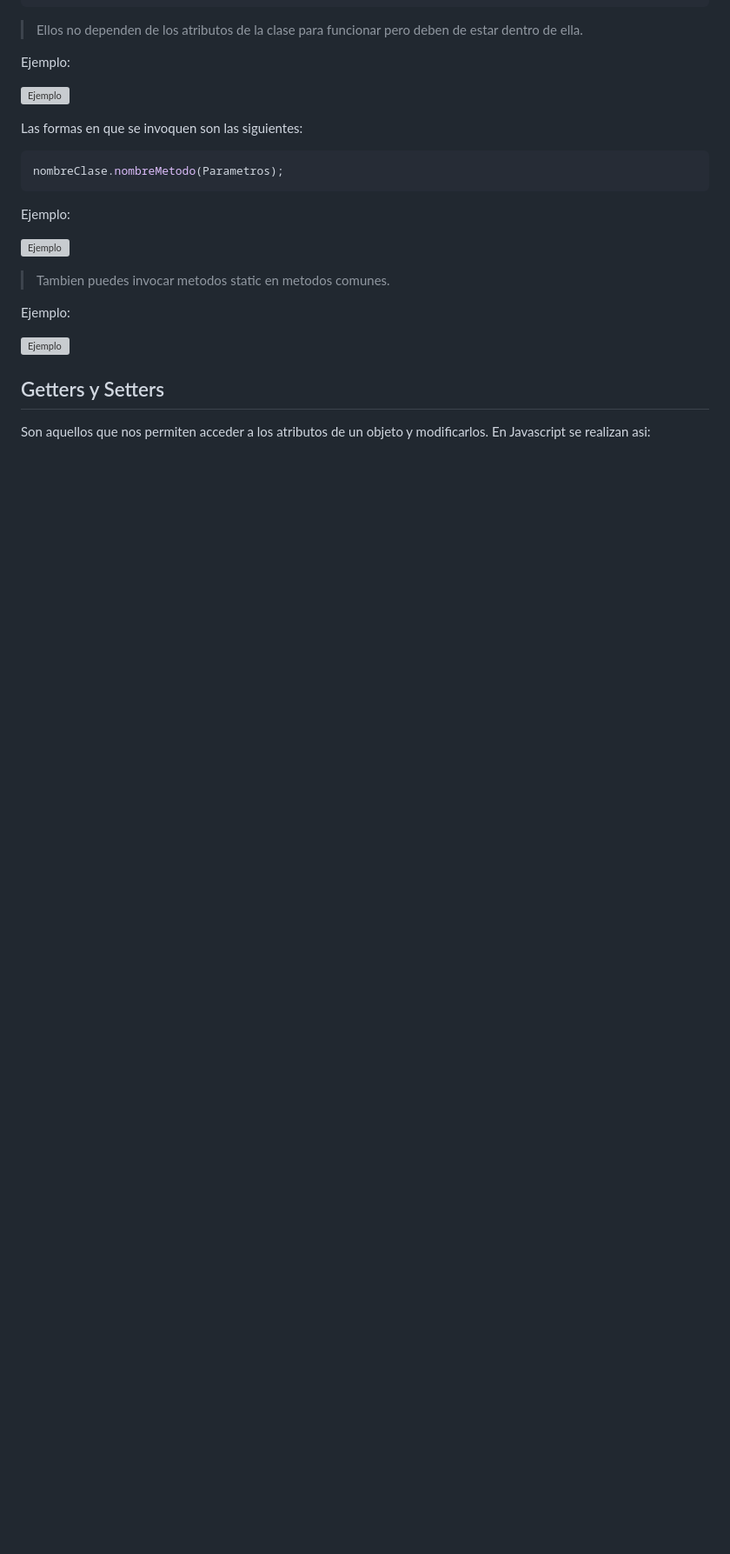
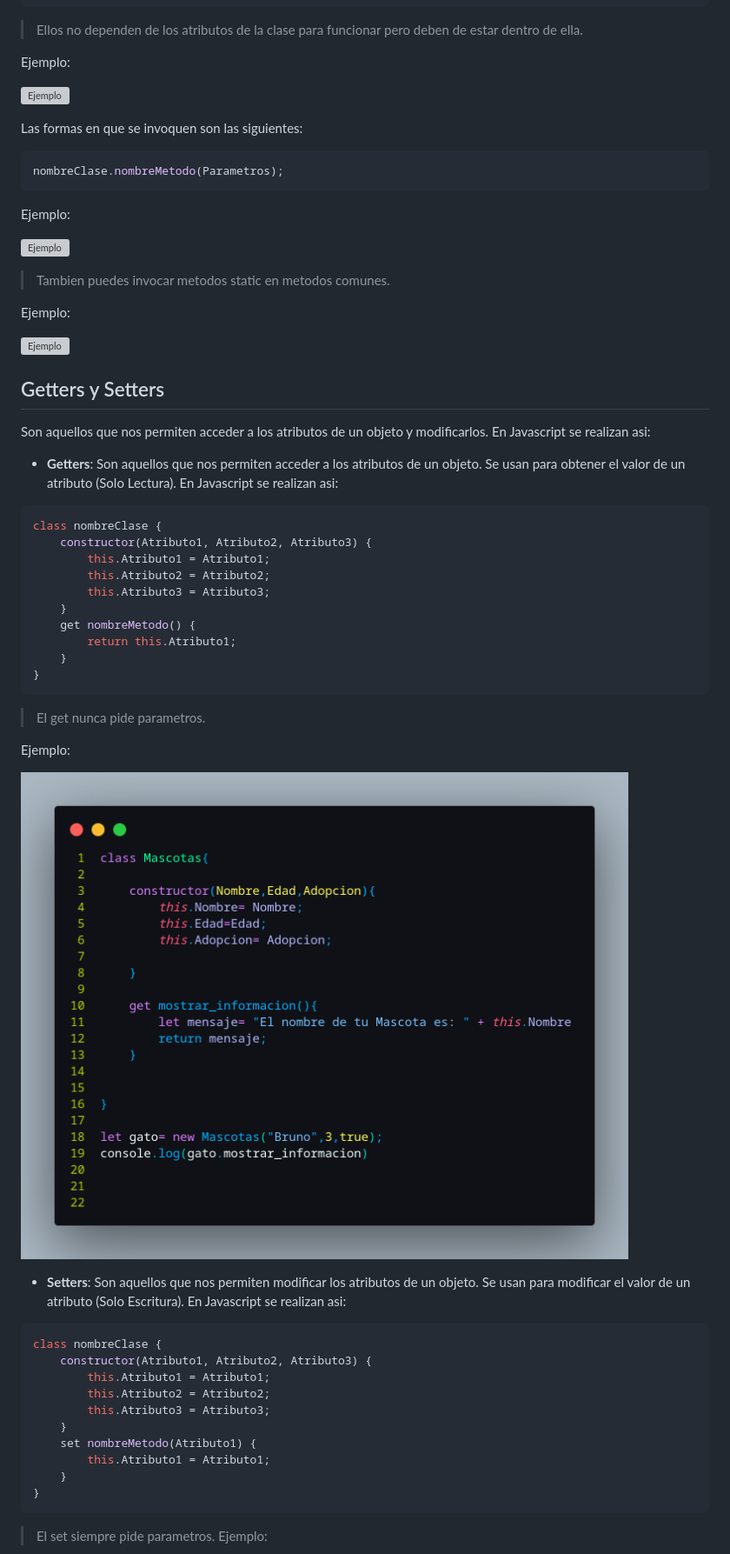
Before and after one commit to MisaelUAT/Apuntes_Web, a Markdown page: Lections/Lection#11.md, the part around the change printed below. Shown: that part at 87% size. Drawn GitHub-style; pictures changed too: Assets/img/get.png (added); blank space fills up the shorter version; grey boxes are pictures that could not be loaded.

Commit message:
Lection_10Complete

````diff
--- a/Lections/Lection#11.md
+++ b/Lections/Lection#11.md
@@ -136,4 +136,40 @@ Ejemplo:
 ## Getters y Setters
 Son aquellos que nos permiten acceder a los atributos de un objeto y modificarlos. En Javascript se realizan asi:
 
+- **Getters**: Son aquellos que nos permiten acceder a los atributos de un objeto. Se usan para obtener el valor de un atributo (Solo Lectura). En Javascript se realizan asi:
+
 ```js
+class nombreClase {
+    constructor(Atributo1, Atributo2, Atributo3) {
+        this.Atributo1 = Atributo1;
+        this.Atributo2 = Atributo2;
+        this.Atributo3 = Atributo3;
+    }
+    get nombreMetodo() {
+        return this.Atributo1;
+    }
+}
+```
+> El get nunca pide parametros.
+
+Ejemplo:
+
+![Ejemplo](/Assets/img/get.png)
+
+- **Setters**: Son aquellos que nos permiten modificar los atributos de un objeto. Se usan para modificar el valor de un atributo (Solo Escritura). En Javascript se realizan asi:
+
+```js
+class nombreClase {
+    constructor(Atributo1, Atributo2, Atributo3) {
+        this.Atributo1 = Atributo1;
+        this.Atributo2 = Atributo2;
+        this.Atributo3 = Atributo3;
+    }
+    set nombreMetodo(Atributo1) {
+        this.Atributo1 = Atributo1;
+    }
+}
+```
+> El set siempre pide parametros.
+Ejemplo:
+
````
Also changed, not shown: other parts of Lections/Lection#11.md (+1 -0 lines), Assets/img/set.png (added), 1 other file.
